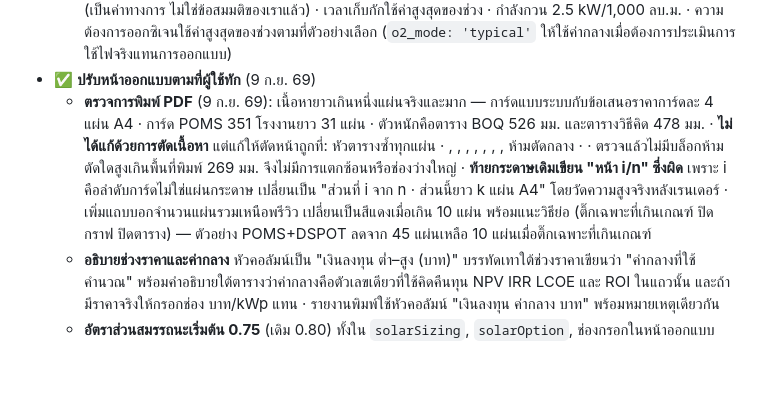
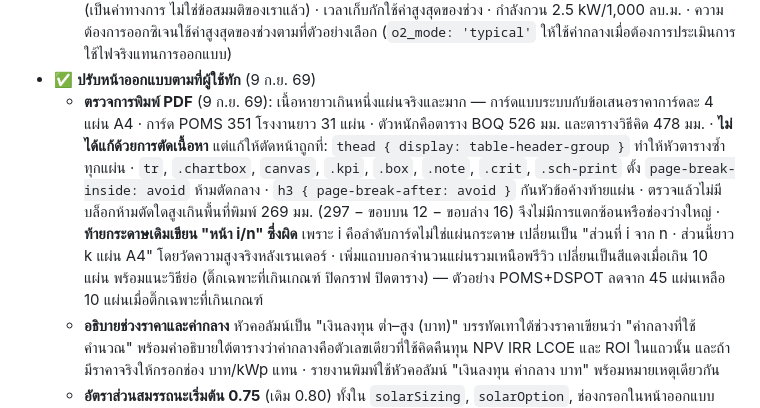
Before and after one commit to peeraponggis/envi_pi, a Markdown page: CLAUDE.md, the part around the change. Rendered like a GitHub page; blank space fills up the shorter version.

Commit message:
แก้ข้อความใน CLAUDE.md ที่ shell กินชื่อ selector ไป
Co-Authored-By: Claude Opus 5 <noreply@anthropic.com>

```diff
--- a/CLAUDE.md
+++ b/CLAUDE.md
@@ -122,7 +122,7 @@
   - ✅ **ได้ครบทั้ง 3 เล่มแล้ว** (9 ก.ย. 69): `www.pcd.go.th` เผยแพร่เฉพาะเล่ม 1 · เล่ม 2 กับ 3 อยู่ที่คลังห้องสมุด **มทส.** `http://sutlib2.sut.ac.th/sut_contents/H92223.{1,2,3}.pdf` — **ต้องส่ง header `Referer: http://sutlib2.sut.ac.th/` ไม่งั้นได้ 403** · เล่ม 1 2.0 MB · **เล่ม 2 รายละเอียดสนับสนุนเกณฑ์แนะนำการออกแบบ 17.1 MB** (10 บท ขยายความเล่ม 1) · **เล่ม 3 ตัวอย่างการคำนวณ 6.0 MB** (บทที่ 2 กระบวนการเอเอส · บทที่ 3 กระบวนการสระเติมอากาศ · ภาคผนวก ก ตัวอย่างแบบองค์ประกอบระบบรวบรวมน้ำเสีย · ภาคผนวก ข มาตรฐานงานโครงสร้างเสริมเหล็ก) · ทั้งสามเล่มมีชั้นข้อความ แตกด้วย `pdftotext` ได้ · มิเรอร์สำรองเป็นหนังสืออิเล็กทรอนิกส์ที่ FlipHTML5 (`fliphtml5.com/wfrt/sciw|tvzc|ocee/basic`) แต่ไม่มี PDF ให้ดาวน์โหลดตรง
   - ✅ **`aerationEnergy()` ทวนตัวอย่างการคำนวณของ คพ. ได้ตรงทุกบรรทัด** (เล่ม 3 หัวข้อ 3.7 สระเติมอากาศ 20,000 ลบ.ม./วัน แบ่ง 3 สระ): บีโอดีเข้า 80 → ออก 16 · กำจัด 428.8 กก./วัน = 18 กก.O₂/ชม. · SAE ในสนาม 1.8 × 0.5 = 0.9 · ทางออกซิเจน 20 kW · ปริมาตร 13,400 ลบ.ม. · ทางกวนผสม 34 kW · **เลือกทางกวนผสมเพราะมากกว่า** → ทั้งโรง 0.121 kWh/m³ · มีเทสต์ล็อกค่าเหล่านี้ไว้ · จากตัวอย่างนี้จึงแก้ค่าตั้งต้น: **ตัวปรับในสนาม 0.5** (เป็นค่าทางการ ไม่ใช่ข้อสมมติของเราแล้ว) · เวลาเก็บกักใช้ค่าสูงสุดของช่วง · กำลังกวน 2.5 kW/1,000 ลบ.ม. · ความต้องการออกซิเจนใช้ค่าสูงสุดของช่วงตามที่ตัวอย่างเลือก (`o2_mode: 'typical'` ให้ใช้ค่ากลางเมื่อต้องการประเมินการใช้ไฟจริงแทนการออกแบบ)
 - ✅ **ปรับหน้าออกแบบตามที่ผู้ใช้ทัก** (9 ก.ย. 69)
-  - **ตรวจการพิมพ์ PDF** (9 ก.ย. 69): เนื้อหายาวเกินหนึ่งแผ่นจริงและมาก — การ์ดแบบระบบกับข้อเสนอราคาการ์ดละ 4 แผ่น A4 · การ์ด POMS 351 โรงงานยาว 31 แผ่น · ตัวหนักคือตาราง BOQ 526 มม. และตารางวิธีคิด 478 มม. · **ไม่ได้แก้ด้วยการตัดเนื้อหา** แต่แก้ให้ตัดหน้าถูกที่:  หัวตารางซ้ำทุกแผ่น · , , , , , , ,  ห้ามตัดกลาง ·  · ตรวจแล้วไม่มีบล็อกห้ามตัดใดสูงเกินพื้นที่พิมพ์ 269 มม. จึงไม่มีการแตกซ้อนหรือช่องว่างใหญ่ · **ท้ายกระดาษเดิมเขียน "หน้า i/n" ซึ่งผิด** เพราะ i คือลำดับการ์ดไม่ใช่แผ่นกระดาษ เปลี่ยนเป็น "ส่วนที่ i จาก n · ส่วนนี้ยาว k แผ่น A4" โดยวัดความสูงจริงหลังเรนเดอร์ · เพิ่มแถบบอกจำนวนแผ่นรวมเหนือพรีวิว เปลี่ยนเป็นสีแดงเมื่อเกิน 10 แผ่น พร้อมแนะวิธีย่อ (ติ๊กเฉพาะที่เกินเกณฑ์ ปิดกราฟ ปิดตาราง) — ตัวอย่าง POMS+DSPOT ลดจาก 45 แผ่นเหลือ 10 แผ่นเมื่อติ๊กเฉพาะที่เกินเกณฑ์
+  - **ตรวจการพิมพ์ PDF** (9 ก.ย. 69): เนื้อหายาวเกินหนึ่งแผ่นจริงและมาก — การ์ดแบบระบบกับข้อเสนอราคาการ์ดละ 4 แผ่น A4 · การ์ด POMS 351 โรงงานยาว 31 แผ่น · ตัวหนักคือตาราง BOQ 526 มม. และตารางวิธีคิด 478 มม. · **ไม่ได้แก้ด้วยการตัดเนื้อหา** แต่แก้ให้ตัดหน้าถูกที่: `thead { display: table-header-group }` ทำให้หัวตารางซ้ำทุกแผ่น · `tr`, `.chartbox`, `canvas`, `.kpi`, `.box`, `.note`, `.crit`, `.sch-print` ตั้ง `page-break-inside: avoid` ห้ามตัดกลาง · `h3 { page-break-after: avoid }` กันหัวข้อค้างท้ายแผ่น · ตรวจแล้วไม่มีบล็อกห้ามตัดใดสูงเกินพื้นที่พิมพ์ 269 มม. (297 − ขอบบน 12 − ขอบล่าง 16) จึงไม่มีการแตกซ้อนหรือช่องว่างใหญ่ · **ท้ายกระดาษเดิมเขียน "หน้า i/n" ซึ่งผิด** เพราะ i คือลำดับการ์ดไม่ใช่แผ่นกระดาษ เปลี่ยนเป็น "ส่วนที่ i จาก n · ส่วนนี้ยาว k แผ่น A4" โดยวัดความสูงจริงหลังเรนเดอร์ · เพิ่มแถบบอกจำนวนแผ่นรวมเหนือพรีวิว เปลี่ยนเป็นสีแดงเมื่อเกิน 10 แผ่น พร้อมแนะวิธีย่อ (ติ๊กเฉพาะที่เกินเกณฑ์ ปิดกราฟ ปิดตาราง) — ตัวอย่าง POMS+DSPOT ลดจาก 45 แผ่นเหลือ 10 แผ่นเมื่อติ๊กเฉพาะที่เกินเกณฑ์
   - **อธิบายช่วงราคาและค่ากลาง** หัวคอลัมน์เป็น "เงินลงทุน ต่ำ–สูง (บาท)" บรรทัดเทาใต้ช่วงราคาเขียนว่า "ค่ากลางที่ใช้คำนวณ" พร้อมคำอธิบายใต้ตารางว่าค่ากลางคือตัวเลขเดียวที่ใช้คิดคืนทุน NPV IRR LCOE และ ROI ในแถวนั้น และถ้ามีราคาจริงให้กรอกช่อง บาท/kWp แทน · รายงานพิมพ์ใช้หัวคอลัมน์ "เงินลงทุน ค่ากลาง บาท" พร้อมหมายเหตุเดียวกัน
   - **อัตราส่วนสมรรถนะเริ่มต้น 0.75** (เดิม 0.80) ทั้งใน `solarSizing`, `solarOption`, ช่องกรอกในหน้าออกแบบ และหน้ารายงาน · เปลี่ยนป้ายช่องจาก "PR เริ่มต้น" เป็น "อัตราส่วนสมรรถนะ" พร้อม tooltip อธิบาย · บรรทัดสรุปบอกทั้งค่าตั้งต้นและค่าที่ใช้จริงหลังลดตามอุณหภูมิแผง
   - **หน้าต่างแหล่งที่มาของข้อมูล** ปุ่มอยู่ในแผงซ้าย กดแล้วเปิดเป็น `<dialog>` โมดัล (ปิดด้วยปุ่ม คลิกนอกกรอบ หรือ Esc) · `REFERENCES` 22 รายการใน `sensor-catalog.js` แบ่ง 4 กลุ่ม (กฎหมาย · เอกสารวิชาการ · ชุดข้อมูล · เครื่องมือพัฒนา) รูปแบบ `ผู้แต่ง. (ปี). ชื่อเรื่อง. แหล่งที่มา.` + ลิงก์ + บรรทัด "ใช้ใน:" · ปิดท้ายด้วยชื่อผู้พัฒนา ดร.พีระพงษ์ ภัทรพันธุ์ชัย · สร้างครั้งเดียวตอนโหลดหน้าเพราะเนื้อหาไม่ขึ้นกับผลการออกแบบ · รายการอุปกรณ์ (BOQ) หุบเป็นค่าเริ่มต้น
```
